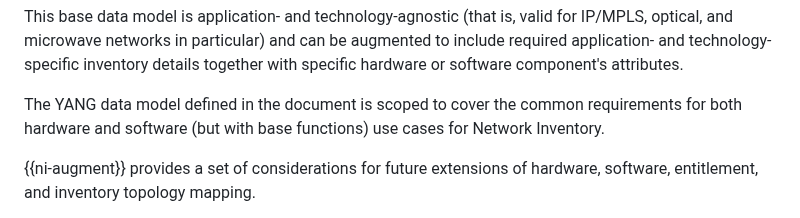
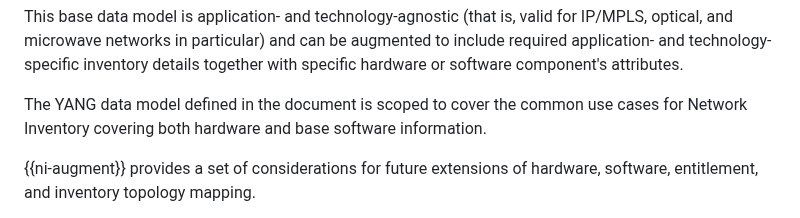
Before and after one commit to ietf-ivy-wg/network-inventory-yang, a Markdown page: draft-ietf-ivy-network-inventory-yang.md, the part around the change. Rendered like a GitHub page.

Commit message:
Cleaned up scope for base SW inventory
Cleaned up text on scope for HW and base SW inventory: fix #27

```diff
--- a/draft-ietf-ivy-network-inventory-yang.md
+++ b/draft-ietf-ivy-network-inventory-yang.md
@@ -139,7 +139,7 @@ This base data model is application- and technology-agnostic (that is, valid for
 microwave networks in particular) and can be augmented to
 include required application- and technology-specific inventory details together with specific hardware or software component's attributes.
 
-The YANG data model defined in the document is scoped to cover the common requirements for both hardware and software (but with base functions) use cases for Network Inventory.
+The YANG data model defined in the document is scoped to cover the common use cases for Network Inventory covering both hardware and base software information.
 
 {{ni-augment}} provides a set of considerations for future extensions of hardware, software, entitlement, and inventory topology mapping.
 
```
